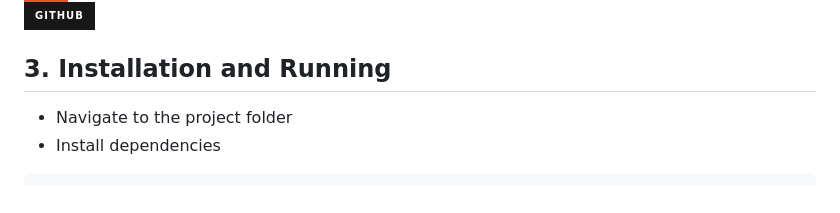
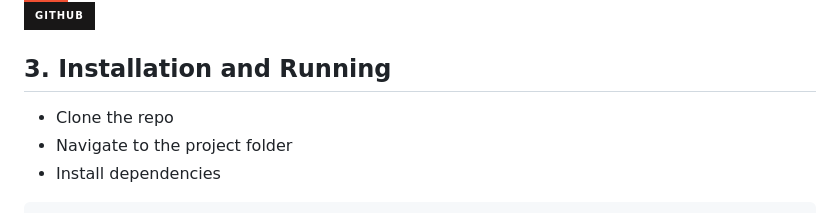
Before and after one commit to Gele93/JSON_API_Runner, a Markdown page: README.md, the part around the change. GitHub-like rendering; badges without logos.

````diff
--- a/README.md
+++ b/README.md
@@ -66,6 +66,7 @@ export const methodMap = {
 
 
 ## 3. Installation and Running
+-  Clone the repo
 -  Navigate to the project folder
 -  Install dependencies
 ```
````
